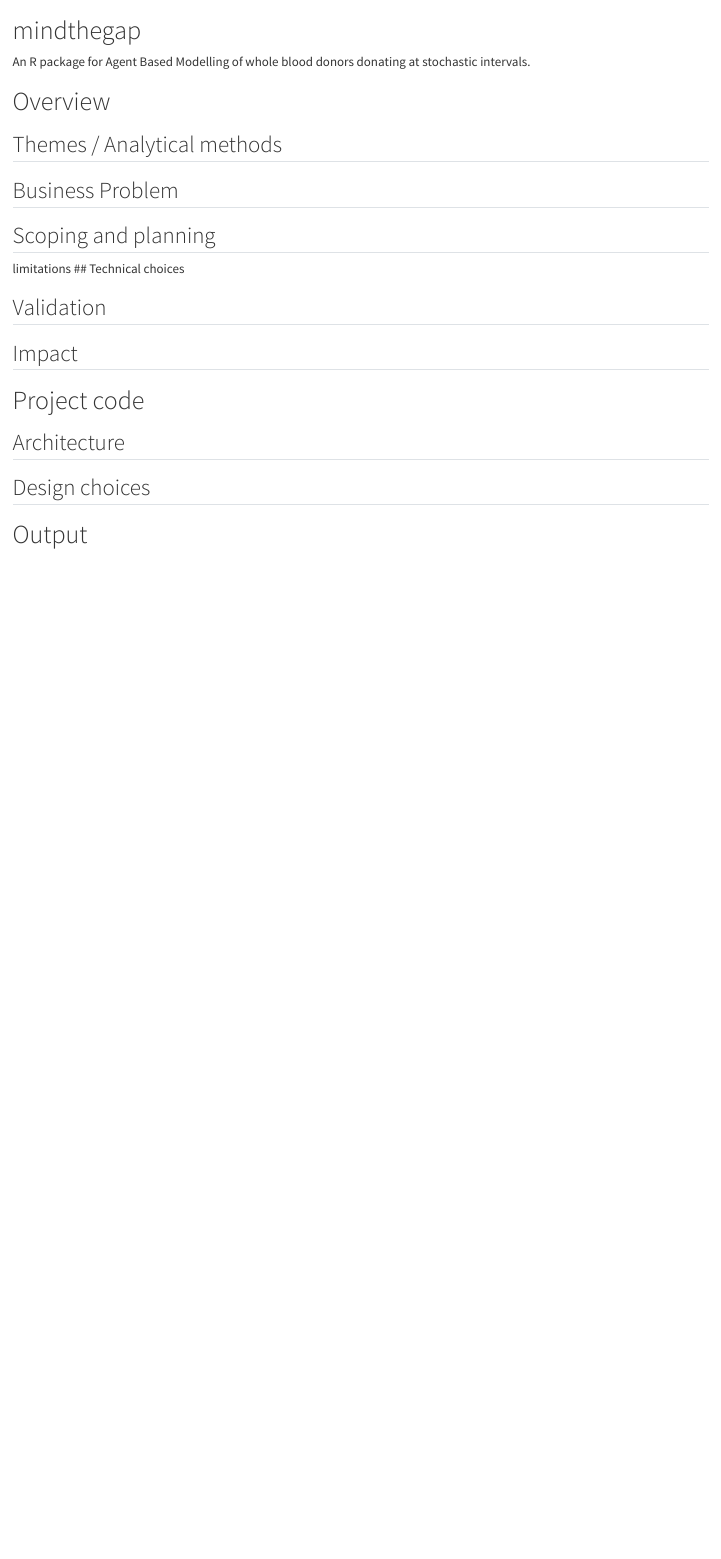
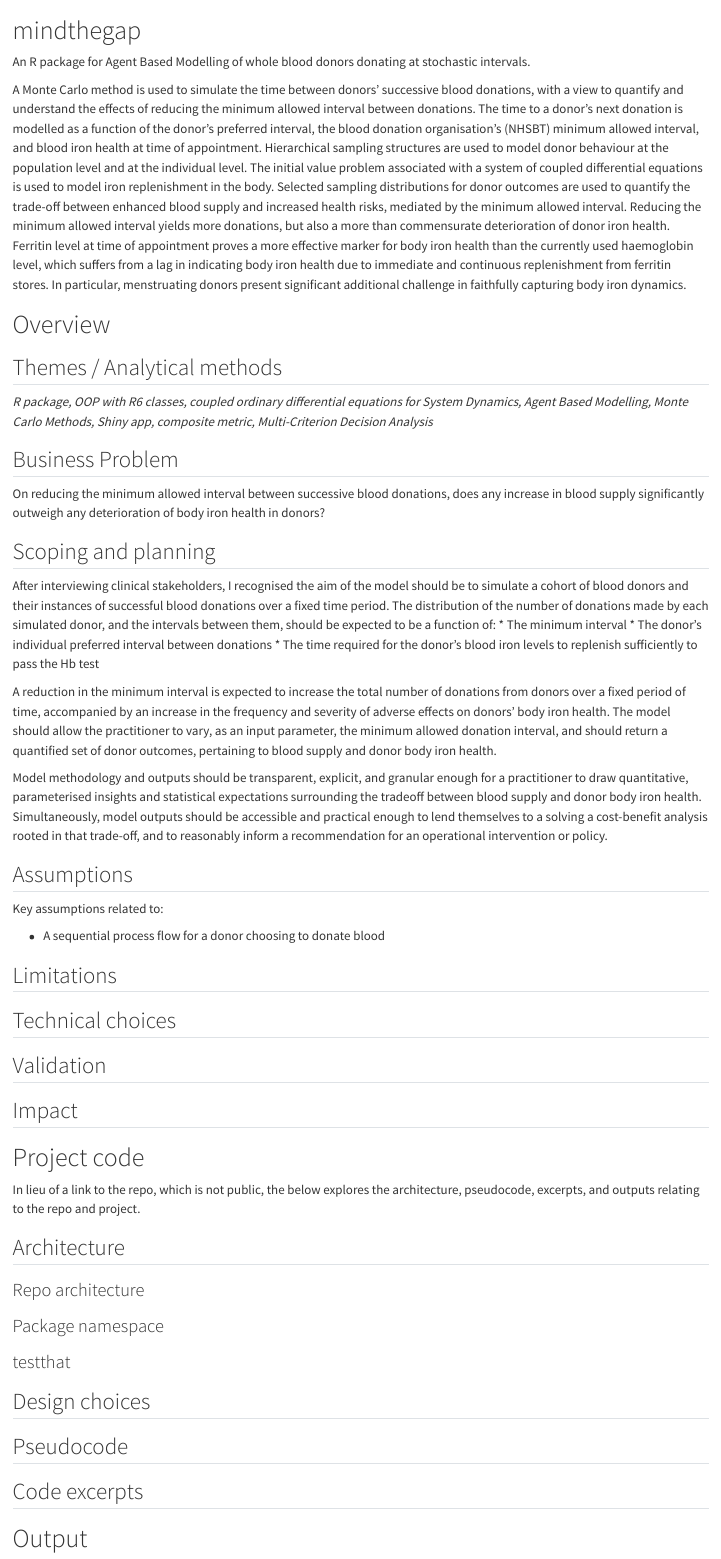
Before and after one commit to janarthduraisingham/data-science-portfolio, a Quarto document (mindthegap.qmd): the page in a window 1100 px wide, from its top. Rendered offline with R 4.5, knitr and Pandoc in place of Quarto, with nearby package versions.

Commit message:
populate scoping and planning and business problem

```diff
--- a/mindthegap.qmd
+++ b/mindthegap.qmd
@@ -1,15 +1,64 @@
 # mindthegap {.unnumbered}
 
 An R package for Agent Based Modelling of whole blood donors donating at stochastic intervals.
+
+A Monte Carlo method is used to simulate the time between donors’ successive blood donations,
+with a view to quantify and understand the effects of reducing the minimum allowed
+interval between donations. The time to a donor’s next donation is modelled as a function
+of the donor’s preferred interval, the blood donation organisation’s (NHSBT) minimum allowed interval,
+and blood iron health at time of appointment. Hierarchical sampling structures are used
+to model donor behaviour at the population level and at the individual level. The initial
+value problem associated with a system of coupled differential equations is used to model
+iron replenishment in the body. Selected sampling distributions for donor outcomes are used
+to quantify the trade-off between enhanced blood supply and increased health risks, mediated
+by the minimum allowed interval. Reducing the minimum allowed interval yields more
+donations, but also a more than commensurate deterioration of donor iron health. Ferritin
+level at time of appointment proves a more effective marker for body iron health than the
+currently used haemoglobin level, which suffers from a lag in indicating body iron health due
+to immediate and continuous replenishment from ferritin stores. In particular, menstruating
+donors present significant additional challenge in faithfully capturing body iron dynamics.
 
 # Overview
 
 ## Themes / Analytical methods
 
+_R package, OOP with R6 classes, coupled ordinary differential equations for System Dynamics, Agent Based Modelling, Monte Carlo Methods,  Shiny app, composite metric, Multi-Criterion Decision Analysis_
+
 ## Business Problem
 
+On reducing the minimum allowed interval between successive blood donations, does any
+increase in blood supply significantly outweigh any deterioration of body iron health in
+donors?
+
 ## Scoping and planning
-limitations
+
+After interviewing clinical stakeholders, I recognised the aim of the model should be to simulate a cohort of blood donors and their instances of successful blood donations over a fixed time period. The distribution of the number of donations made by each simulated donor, and the intervals between them, should be expected to be a function of:
+* The minimum interval
+* The donor’s individual preferred interval between donations
+* The time required for the donor’s blood iron levels to replenish sufficiently to pass the
+Hb test
+
+A reduction in the minimum interval is expected to increase the total number of donations
+from donors over a fixed period of time, accompanied by an increase in the frequency and
+severity of adverse effects on donors’ body iron health. The model should allow the practitioner
+to vary, as an input parameter, the minimum allowed donation interval, and should
+return a quantified set of donor outcomes, pertaining to blood supply and donor body iron
+health.
+
+Model methodology and outputs should be transparent, explicit, and granular enough for a practitioner to draw quantitative, parameterised insights and statistical expectations surrounding the tradeoff
+between blood supply and donor body iron health. Simultaneously, model outputs should
+be accessible and practical enough to lend themselves to a solving a cost-benefit analysis
+rooted in that trade-off, and to reasonably inform a recommendation for an operational intervention
+or policy.
+
+## Assumptions
+
+Key assumptions related to:
+
+* A sequential process flow for a donor choosing to donate blood
+
+## Limitations
+
 ## Technical choices
 
 ## Validation
@@ -17,10 +66,33 @@ limitations
 ## Impact
 
 # Project code
+In lieu of a link to the repo, which is not public, the below explores the architecture, pseudocode, excerpts, and outputs relating to the repo and project.
 
 ## Architecture
 
+::: {.panel-tabset}
+
+### Repo architecture
+
+### Package namespace
+
+### testthat
+
+:::
+
 ## Design choices
+
+## Pseudocode
+
+::: {.panel-tabset}
+
+:::
+
+## Code excerpts
+
+::: {.panel-tabset}
+
+:::
 
 # Output
 
```
Also changed, not shown: capacity-network-design.qmd (+1 -1 lines).
